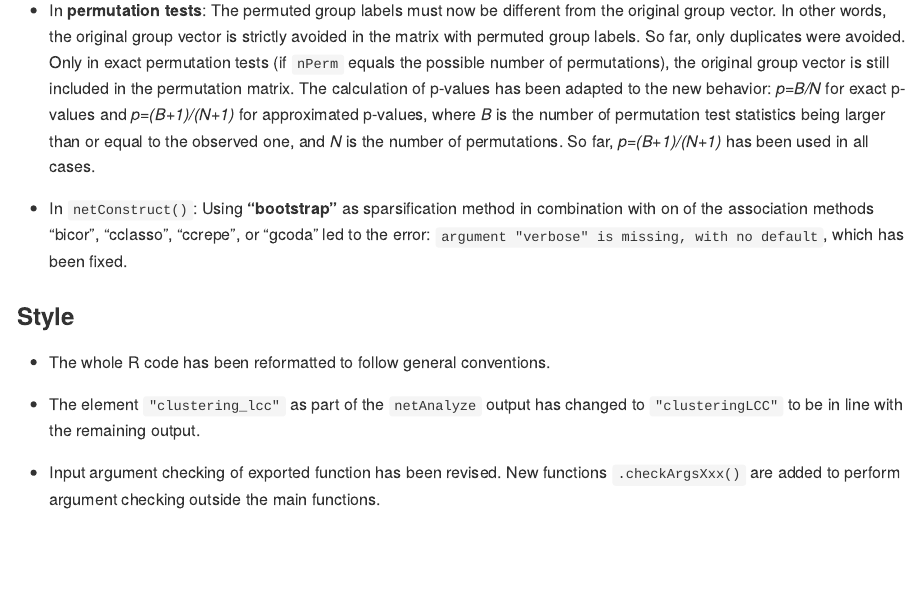
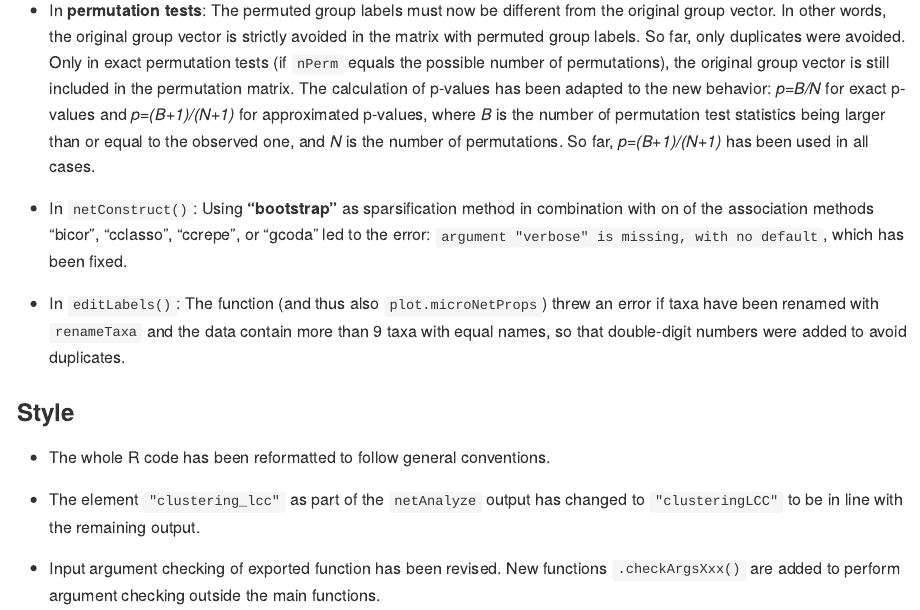
Before and after one commit to stefpeschel/NetCoMi, an R Markdown document (NEWS.Rmd): the page in a window 1100 px wide, from 1070 px down. The pictures show the output file NEWS.md that the author committed with the source, drawn offline in the style of GitHub.

Commit message:
docs: update NEWS

```diff
--- a/NEWS.Rmd
+++ b/NEWS.Rmd
@@ -73,6 +73,12 @@ has been used in all cases.
 combination with on of the association methods "bicor", "cclasso", "ccrepe", or
 "gcoda" led to the error: `argument "verbose" is missing, with no default`,
 which has been fixed.
+
+* In `editLabels()`: The function (and thus also `plot.microNetProps`)
+threw an error if taxa have been renamed with
+`renameTaxa` and the data contain more than 9 taxa with equal names, so that
+double-digit numbers were added to avoid duplicates.
+
 
 ### Style
 
```
Also changed, not shown: NEWS.md.
